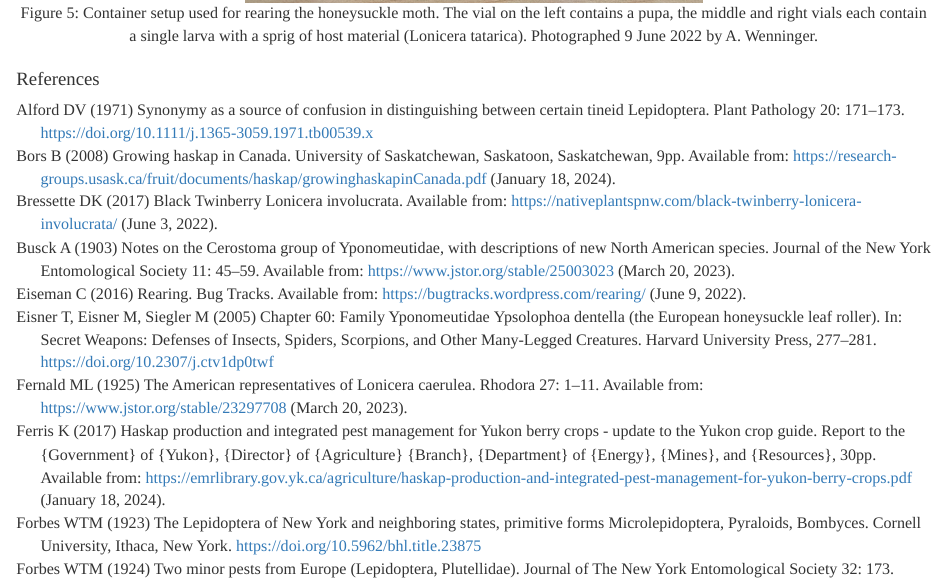
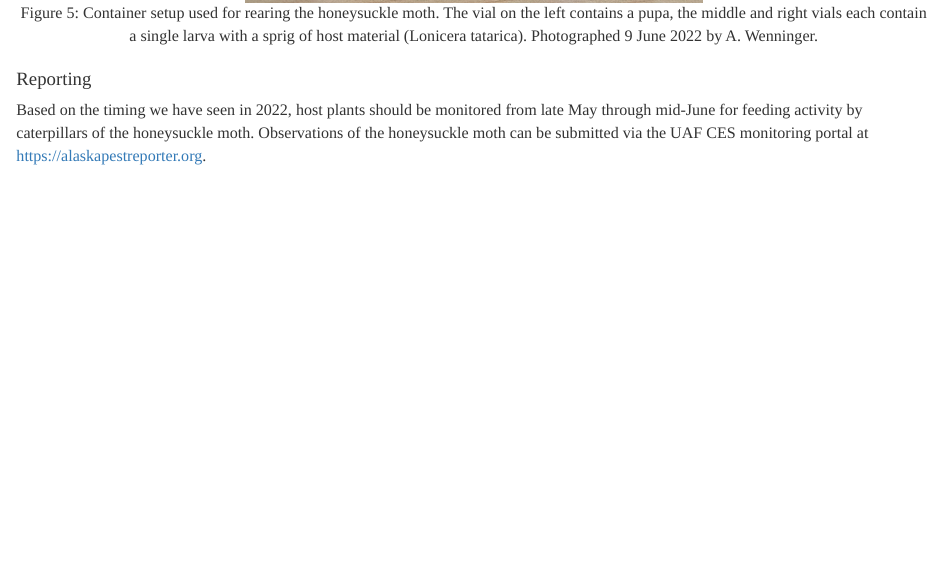
Before and after one commit to Alaska-Entomological-Society/AKES_Newsletter, an R Markdown document (2024/01/honeysuckle_moth.Rmd): the page in a window 1100 px wide, from 3750 px down. Rendered offline with R 4.5, knitr and Pandoc, with nearby package versions.

Commit message:
Add reporting paragraph

````diff
--- a/2024/01/honeysuckle_moth.Rmd
+++ b/2024/01/honeysuckle_moth.Rmd
@@ -96,5 +96,10 @@ I use the general methods outlined by @Eiseman2016 for rearing caterpillars. For
 knitr::include_graphics('img/honeysuckle_vials.jpg')
 ```
 
+## Reporting
+
+Based on the timing we have seen in 2022, host plants should be monitored from late May through mid-June for feeding activity by caterpillars of the honeysuckle moth. Observations of the honeysuckle moth can be submitted via the UAF CES monitoring portal at <https://alaskapestreporter.org>.
+
+
 
 ## References
````
